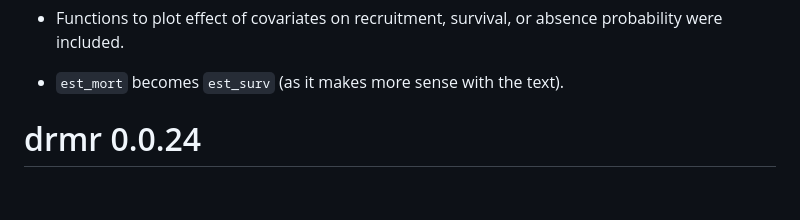
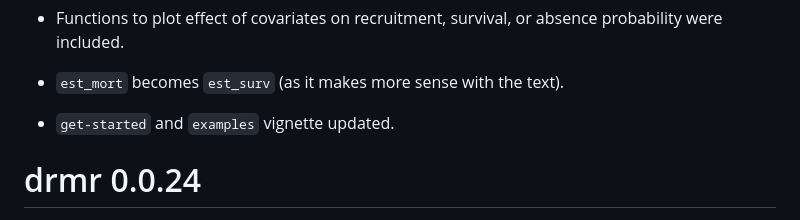
Before and after one commit to pinskylab/drmr, a Markdown page: NEWS.md, the part around the change. Drawn GitHub-style; blank space fills up the shorter version.

Commit message:
updating news file

```diff
--- a/NEWS.md
+++ b/NEWS.md
@@ -42,6 +42,8 @@
   probability were included.
 
 * `est_mort` becomes `est_surv` (as it makes more sense with the text).
+
+* `get-started` and `examples` vignette updated.
 
 # drmr 0.0.24
 
```
